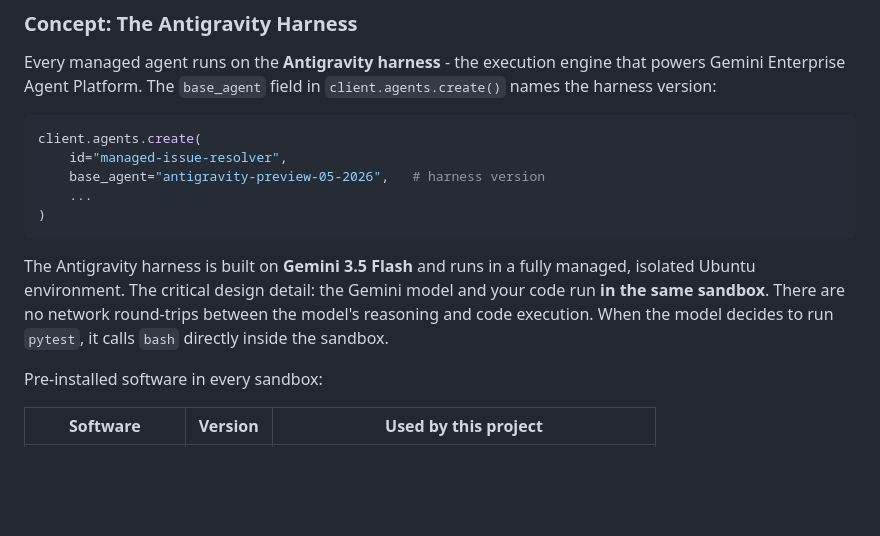
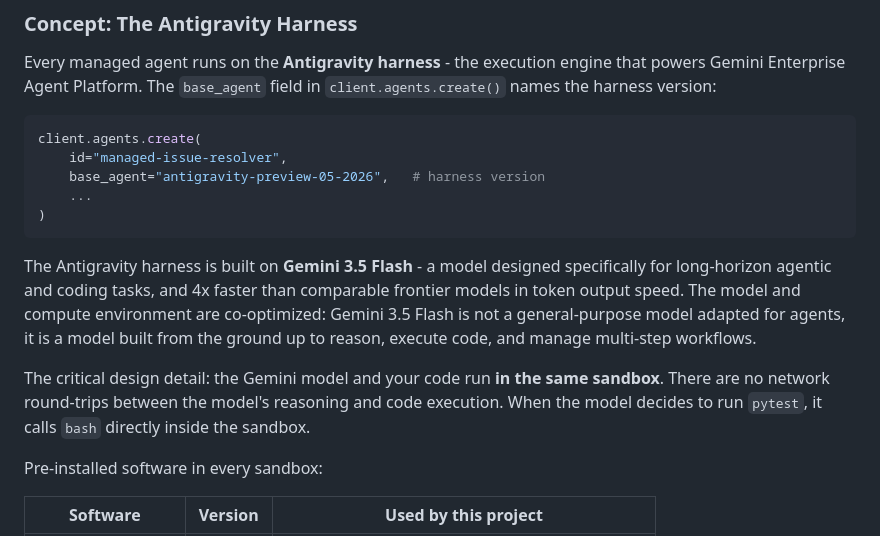
Before and after one commit to Saoussen-CH/github-issue-resolver, a Markdown page: codelab/index.lab.md, the part around the change. GitHub-like rendering; blank space fills up the shorter version.

Commit message:
Add Gemini 3.5 Flash context to Antigravity harness section
Model is purpose-built for long-horizon agentic and coding tasks,
4x faster than comparable frontier models - not a general-purpose
model adapted for agents.

````diff
--- a/codelab/index.lab.md
+++ b/codelab/index.lab.md
@@ -379,10 +379,14 @@ client.agents.create(
 )
 ```
 
-The Antigravity harness is built on **Gemini 3.5 Flash** and runs in a fully managed, isolated Ubuntu
-environment. The critical design detail: the Gemini model and your code run **in the same sandbox**. There are
-no network round-trips between the model's reasoning and code execution. When the model decides to run
-`pytest`, it calls `bash` directly inside the sandbox.
+The Antigravity harness is built on **Gemini 3.5 Flash** - a model designed specifically for long-horizon
+agentic and coding tasks, and 4x faster than comparable frontier models in token output speed. The model and
+compute environment are co-optimized: Gemini 3.5 Flash is not a general-purpose model adapted for agents, it
+is a model built from the ground up to reason, execute code, and manage multi-step workflows.
+
+The critical design detail: the Gemini model and your code run **in the same sandbox**. There are no network
+round-trips between the model's reasoning and code execution. When the model decides to run `pytest`, it calls
+`bash` directly inside the sandbox.
 
 Pre-installed software in every sandbox:
 
````
